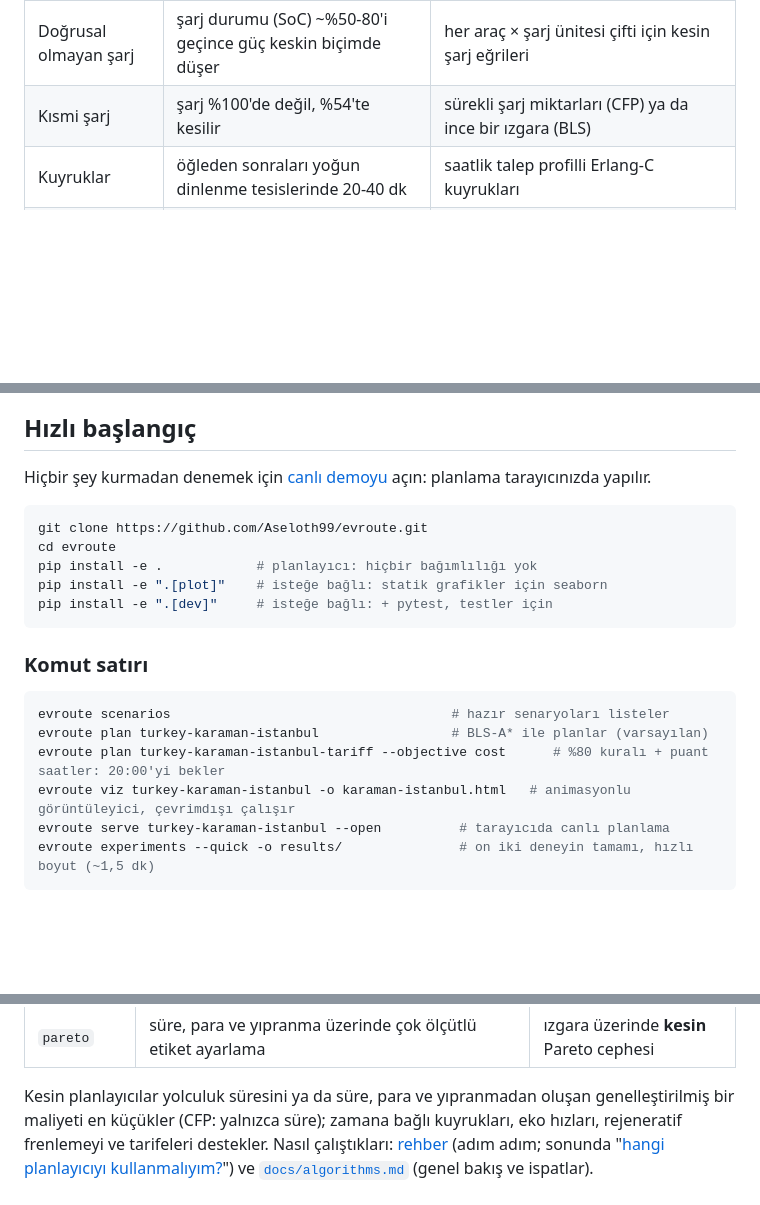
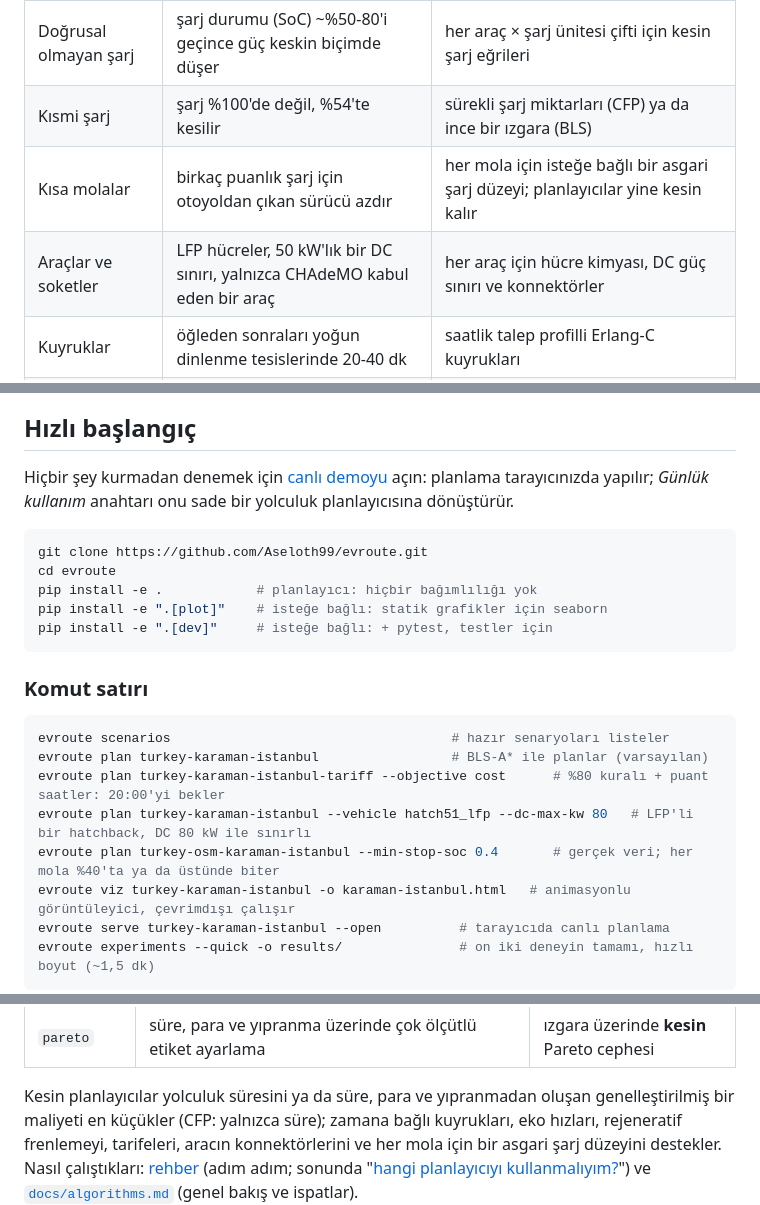
Before and after one commit to Aseloth99/evroute, a Markdown page: README.tr.md, 3 parts joined by grey strips. Rendered like a GitHub page; blank space fills up the shorter version.

````diff
--- a/README.tr.md
+++ b/README.tr.md
@@ -26,6 +26,8 @@ basitleştirip geçer:
 |---|---|---|
 | Doğrusal olmayan şarj | şarj durumu (SoC) ~%50-80'i geçince güç keskin biçimde düşer | her araç × şarj ünitesi çifti için kesin şarj eğrileri |
 | Kısmi şarj | şarj %100'de değil, %54'te kesilir | sürekli şarj miktarları (CFP) ya da ince bir ızgara (BLS) |
+| Kısa molalar | birkaç puanlık şarj için otoyoldan çıkan sürücü azdır | her mola için isteğe bağlı bir asgari şarj düzeyi; planlayıcılar yine kesin kalır |
+| Araçlar ve soketler | LFP hücreler, 50 kW'lık bir DC sınırı, yalnızca CHAdeMO kabul eden bir araç | her araç için hücre kimyası, DC güç sınırı ve konnektörler |
 | Kuyruklar | öğleden sonraları yoğun dinlenme tesislerinde 20-40 dk | saatlik talep profilli Erlang-C kuyrukları |
 | Arazi ve soğuk | inişler bataryayı yeniden doldurur; −5 °C'de kapasite küçülür, şarj yavaşlar | eğim, rüzgâr ve rejeneratif frenlemeyi içeren fizik modeli; soğukta kapasite ve şarj |
 | Batarya yıpranması | yüksek SoC'de hızlı şarj batarya paketini yaşlandırır | amaç fonksiyonunda fiyatlandırılır |
@@ -101,7 +117,7 @@ modellerin ve ticari planlayıcıların kendisiyle kıyaslanabileceği bir
 
 ## Hızlı başlangıç
 
-Hiçbir şey kurmadan denemek için [canlı demoyu](https://aseloth99.github.io/evroute/live/?lang=tr) açın: planlama tarayıcınızda yapılır.
+Hiçbir şey kurmadan denemek için [canlı demoyu](https://aseloth99.github.io/evroute/live/?lang=tr) açın: planlama tarayıcınızda yapılır; *Günlük kullanım* anahtarı onu sade bir yolculuk planlayıcısına dönüştürür.
 
 ```bash
 git clone https://github.com/Aseloth99/evroute.git
@@ -117,6 +133,8 @@ pip install -e ".[dev]"     # isteğe bağlı: + pytest, testler için
 evroute scenarios                                    # hazır senaryoları listeler
 evroute plan turkey-karaman-istanbul                 # BLS-A* ile planlar (varsayılan)
 evroute plan turkey-karaman-istanbul-tariff --objective cost      # %80 kuralı + puant saatler: 20:00'yi bekler
+evroute plan turkey-karaman-istanbul --vehicle hatch51_lfp --dc-max-kw 80   # LFP'li bir hatchback, DC 80 kW ile sınırlı
+evroute plan turkey-osm-karaman-istanbul --min-stop-soc 0.4       # gerçek veri; her mola %40'ta ya da üstünde biter
 evroute viz turkey-karaman-istanbul -o karaman-istanbul.html   # animasyonlu görüntüleyici, çevrimdışı çalışır
 evroute serve turkey-karaman-istanbul --open          # tarayıcıda canlı planlama
 evroute experiments --quick -o results/               # on iki deneyin tamamı, hızlı boyut (~1,5 dk)
@@ -342,7 +361,8 @@ bütün bir günün kalkışları) [dokümantasyonda](docs/index.md#worked-examp
 
 Kesin planlayıcılar yolculuk süresini ya da süre, para ve yıpranmadan oluşan
 genelleştirilmiş bir maliyeti en küçükler (CFP: yalnızca süre); zamana bağlı
-kuyrukları, eko hızları, rejeneratif frenlemeyi ve tarifeleri destekler.
+kuyrukları, eko hızları, rejeneratif frenlemeyi, tarifeleri, aracın
+konnektörlerini ve her mola için bir asgari şarj düzeyini destekler.
 Nasıl çalıştıkları: [rehber](docs/guide.tr.md) (adım adım; sonunda
 "[hangi planlayıcıyı kullanmalıyım?](docs/guide.tr.md#12-hangi-planlayıcıyı-kullanmalıyım)")
 ve [`docs/algorithms.md`](docs/algorithms.md#at-a-glance) (genel bakış ve ispatlar).
````
Also changed, not shown: other parts of README.tr.md (+30 -10 lines).
